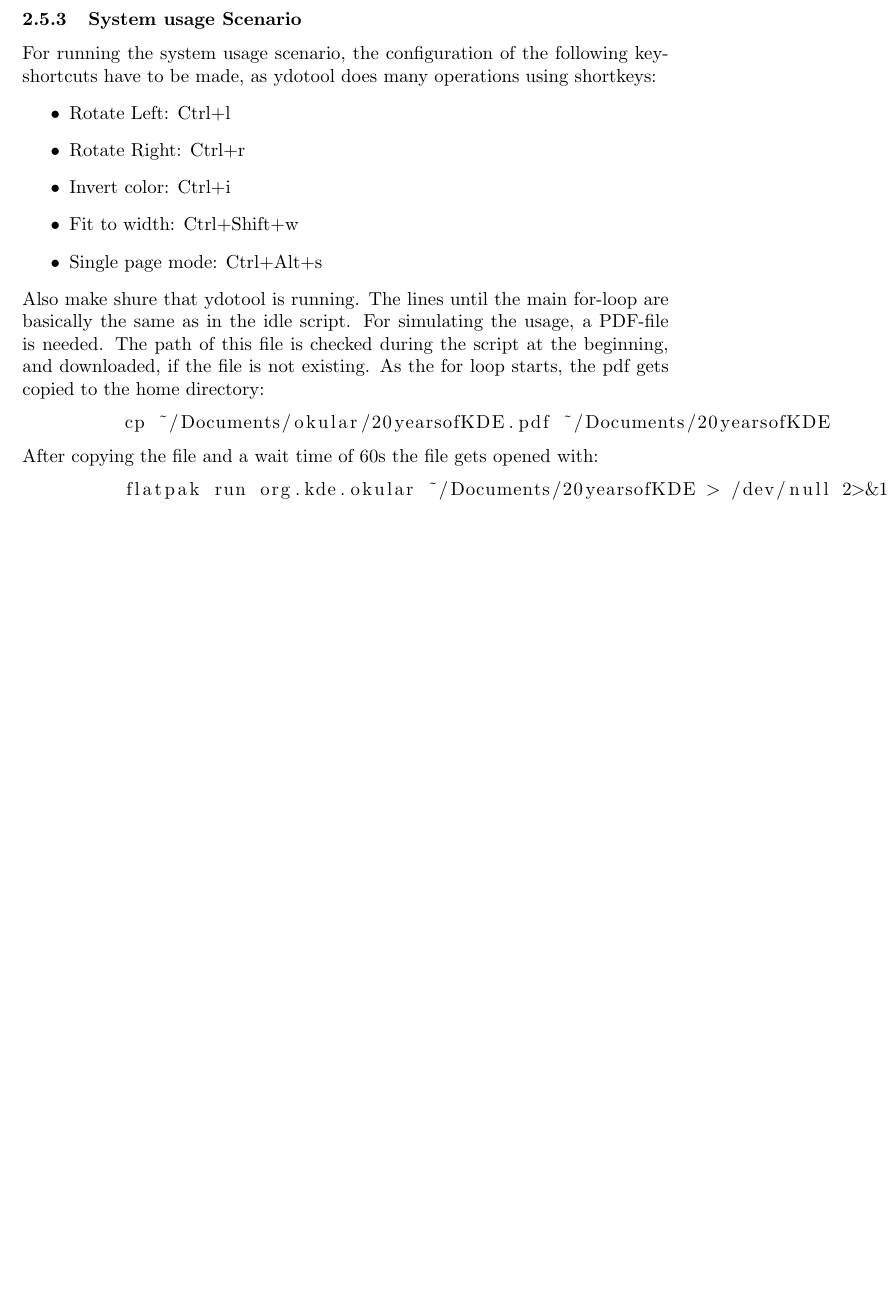
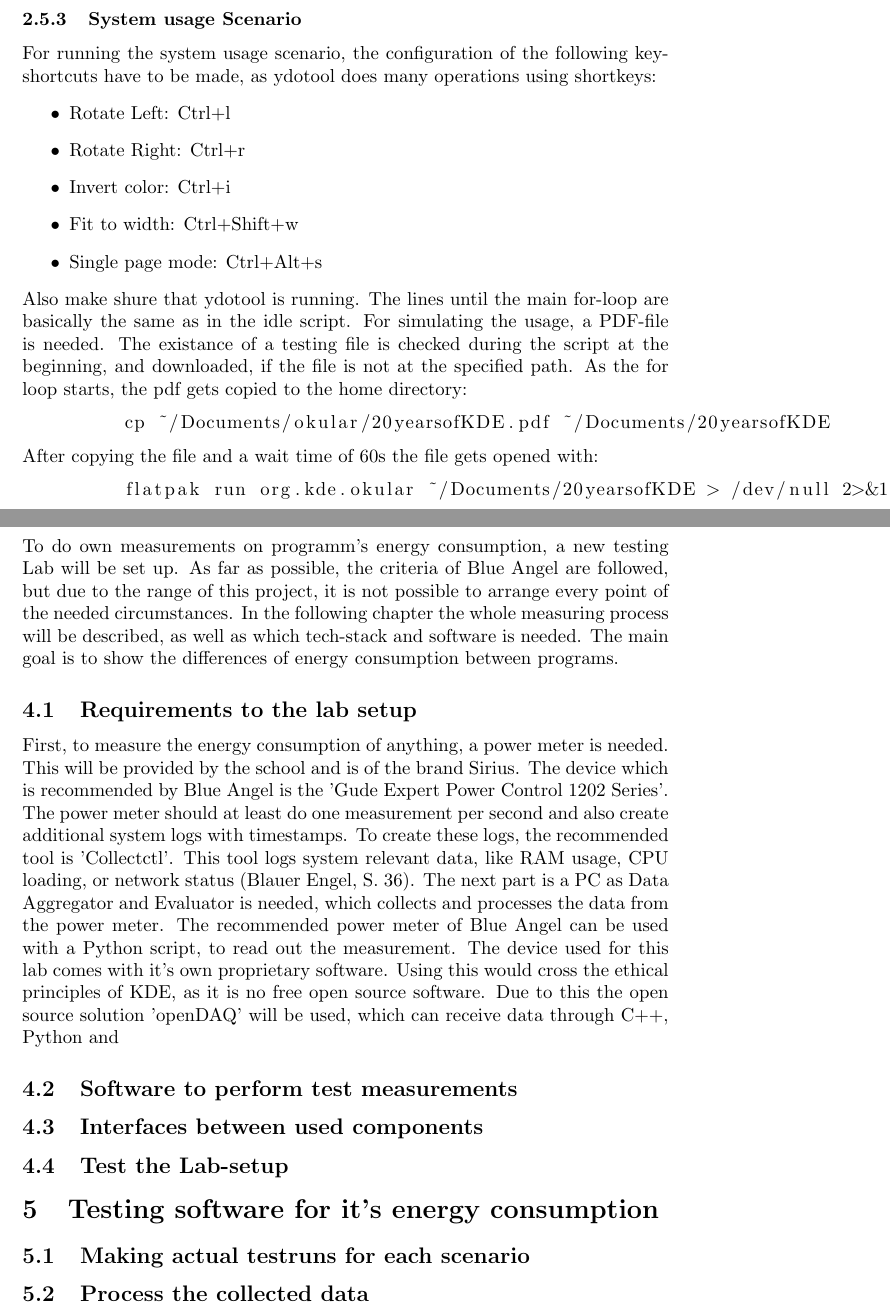
Before and after one commit to DanielM1357/Contributing-to-KEcoLab---Systematic-Measurement-of-Software-Energy-Consumption, a LaTeX thesis (thesis/thesis.tex): part of page 5 of 8 before the commit and two parts of pages 5 and 7 of 9 after it, the two joined at a grey line, cut so that both start at the same text, the shorter picture padded with empty space. Compiled offline with pdfLaTeX.

Commit message:
updated gitignore and began measurement setup chapter

```diff
--- a/thesis/thesis.tex
+++ b/thesis/thesis.tex
@@ -112,7 +113,7 @@
          \item Single page mode: Ctrl+Alt+s
         \end{itemize}
         Also make shure that ydotool is running.
-        The lines until the main for-loop are basically the same as in the idle script. For simulating the usage, a PDF-file is needed. The path of this file is checked during the script at the beginning, and downloaded, if the file is not existing. As the for loop starts, the pdf gets copied to the home directory:
+        The lines until the main for-loop are basically the same as in the idle script. For simulating the usage, a PDF-file is needed. The existance of a testing file is checked during the script at the beginning, and downloaded, if the file is not at the specified path. As the for loop starts, the pdf gets copied to the home directory:
         \begin{lstlisting}
          cp ~/Documents/okular/20yearsofKDE.pdf ~/Documents/20yearsofKDE
         \end{lstlisting}
@@ -169,16 +170,26 @@
 %         \subsubsection{Kate}
 %         \subsubsection{LibreOffice}
 %
-%     \section{Setup Testing Lab}
-%         \subsection{Read documentation of the software energy consumption measurement process}
-%         \subsection{Choose Software and Hardware components and plan the setup}
-%         \subsection{Interfaces between used components}
-%         \subsection{Test the Lab-setup}
-%
-%     \section{Testing software for it's energy consumption}
-%         \subsection{Making actual testruns for each scenario}
-%         \subsection{Process the collected data}
-%
+    \section{Testing software by setting up a Lab}
+
+    To do own measurements on programm's energy consumption, a new testing Lab will be set up. As far as possible, the criteria of Blue Angel are followed, but due to the range of this project, it is not possible to arrange every point of the needed circumstances.
+    In the following chapter the whole measuring process will be described, as well as which tech-stack and software is needed. The main goal is to show the differences of energy consumption between programs.
+
+
+        \subsection{Requirements to the lab setup}
+        First, to measure the energy consumption of anything, a power meter is needed. This will be provided by the school and is of the brand Sirius. The device which is recommended by Blue Angel is the 'Gude Expert Power Control 1202 Series'. The power meter should at least do one measurement per second and also create additional system logs with timestamps. To create these logs, the recommended tool is 'Collectctl'. This tool logs system relevant data, like RAM usage, CPU loading, or network status (Blauer Engel, S. 36).
+        The next part is a PC as Data Aggregator and Evaluator is needed, which collects and processes the data from the power meter. The recommended power meter of Blue Angel can be used with a Python script, to read out the measurement. The device used for this lab comes with it's own proprietary software. Using this would cross the ethical principles of KDE, as it is no free open source software. Due to this the open source solution 'openDAQ' will be used, which can receive data through C++, Python and
+
+        \subsection{Software to perform test measurements}
+
+
+        \subsection{Interfaces between used components}
+        \subsection{Test the Lab-setup}
+
+    \section{Testing software for it's energy consumption}
+        \subsection{Making actual testruns for each scenario}
+        \subsection{Process the collected data}
+
 %     \section{Evaluation}
 %         \subsection{Evaluation of the testing scripts}
 %         \subsection{Evaluation of the measurement results}
```
Also changed, not shown: thesis/thesis.tex (1 more changed lines), 1 other file.
